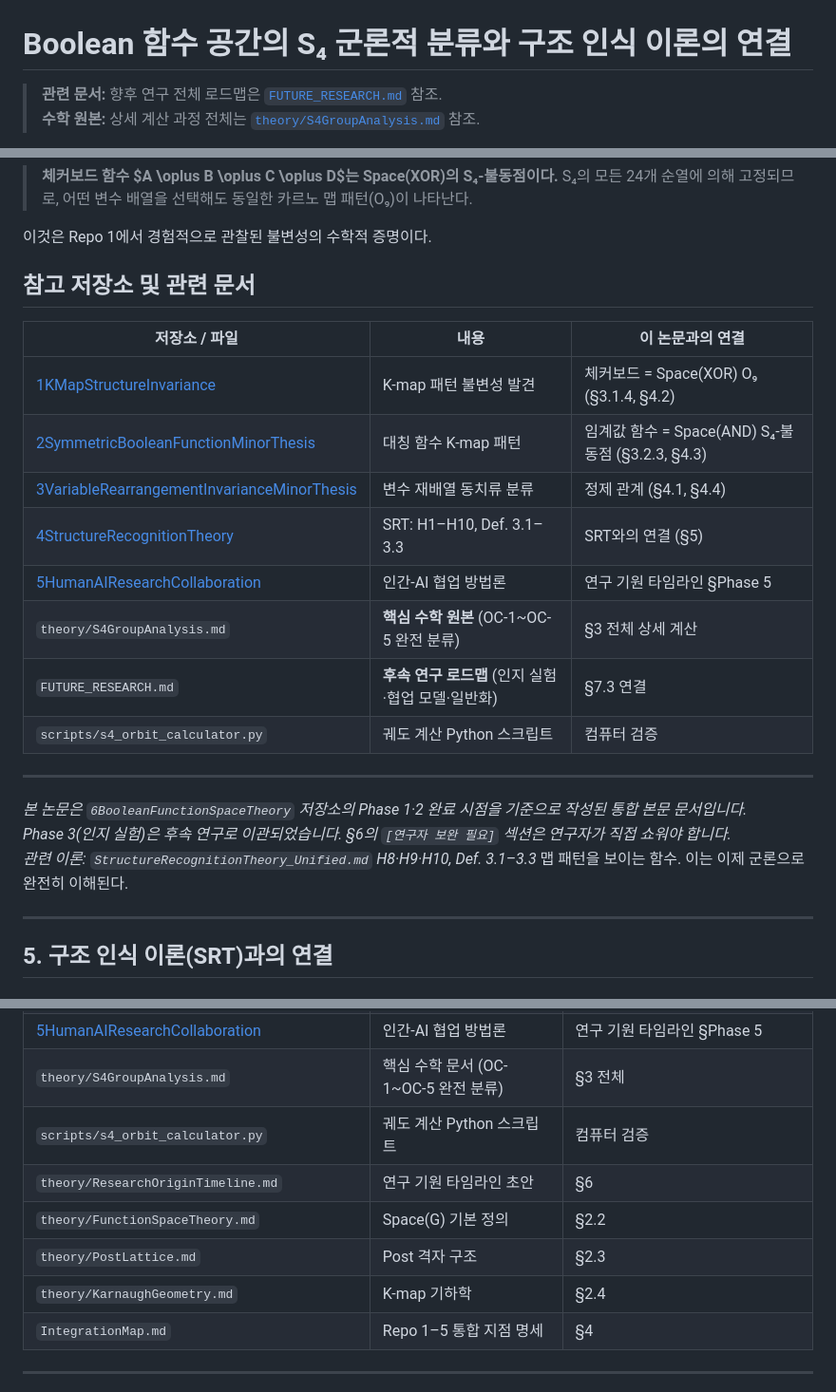
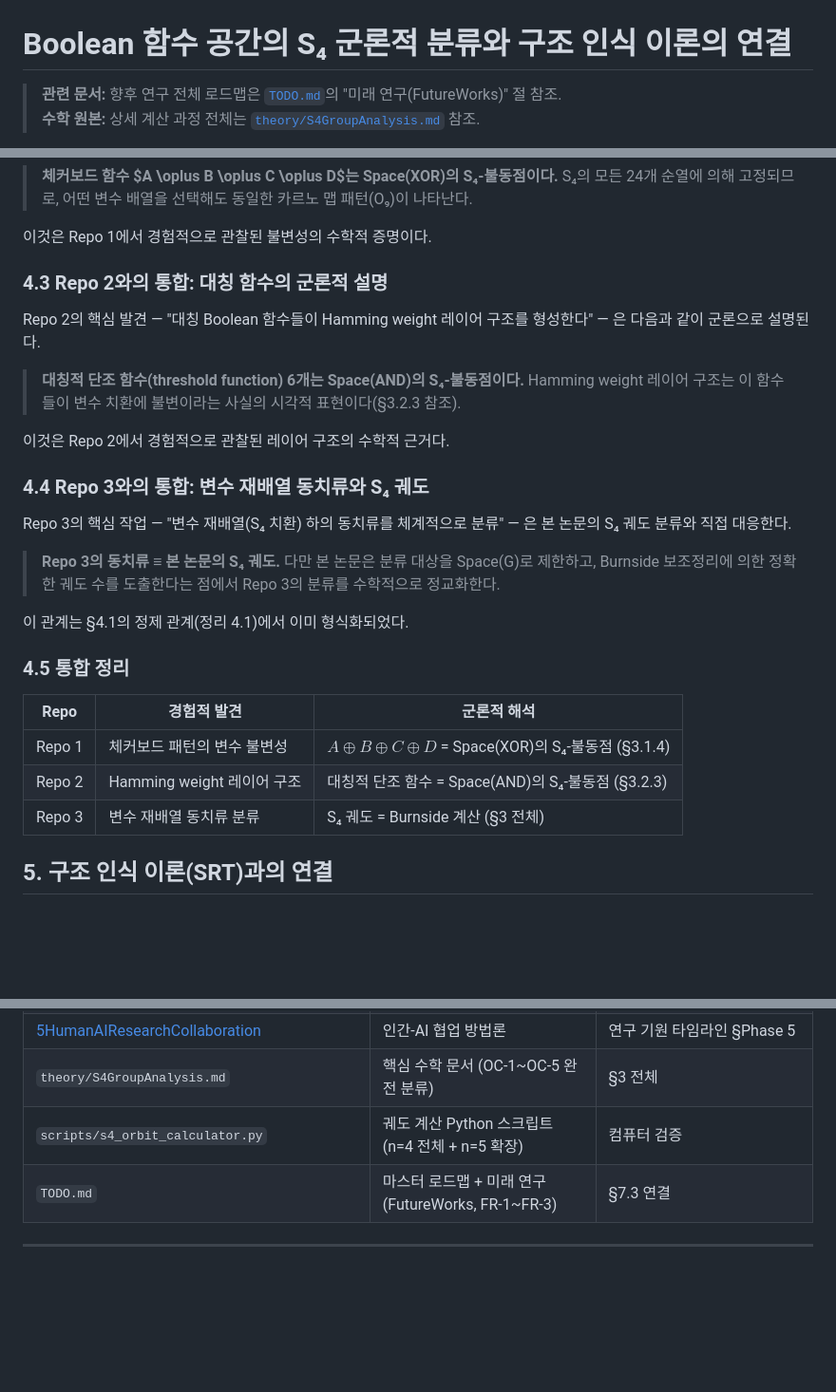
Before and after one commit to inha20/6BooleanFunctionSpaceTheory, a Markdown page: paper.md, 3 parts joined by grey strips. Shown at 95% size. GitHub-like rendering; blank space fills up the shorter version.

```diff
--- a/paper.md
+++ b/paper.md
@@ -1,6 +1,6 @@
 # Boolean 함수 공간의 S₄ 군론적 분류와 구조 인식 이론의 연결
 
-> **관련 문서:** 향후 연구 전체 로드맵은 [`FUTURE_RESEARCH.md`](FUTURE_RESEARCH.md) 참조.
+> **관련 문서:** 향후 연구 전체 로드맵은 [`TODO.md`](TODO.md)의 "미래 연구(FutureWorks)" 절 참조.
 > **수학 원본:** 상세 계산 과정 전체는 [`theory/S4GroupAnalysis.md`](theory/S4GroupAnalysis.md) 참조.
 
 **저자:** 최종훈 (인하공업전문대학 출신 · 독립 연구자)
@@ -466,26 +464,29 @@ Repo 1의 핵심 발견 — "체커보드 패턴(A⊕B⊕C⊕D)은 변수 배열
 
 이것은 Repo 1에서 경험적으로 관찰된 불변성의 수학적 증명이다.
 
-## 참고 저장소 및 관련 문서
+### 4.3 Repo 2와의 통합: 대칭 함수의 군론적 설명
 
-| 저장소 / 파일 | 내용 | 이 논문과의 연결 |
-|-------|-----|--------------|
-| [1KMapStructureInvariance](https://inha20.github.io/1KMapStructureInvariance/) | K-map 패턴 불변성 발견 | 체커보드 = Space(XOR) O₉ (§3.1.4, §4.2) |
-| [2SymmetricBooleanFunctionMinorThesis](https://inha20.github.io/2SymmetricBooleanFunctionMinorThesis/) | 대칭 함수 K-map 패턴 | 임계값 함수 = Space(AND) S₄-불동점 (§3.2.3, §4.3) |
-| [3VariableRearrangementInvarianceMinorThesis](https://inha20.github.io/3VariableRearrangementInvarianceMinorThesis/) | 변수 재배열 동치류 분류 | 정제 관계 (§4.1, §4.4) |
-| [4StructureRecognitionTheory](https://inha20.github.io/4StructureRecognitionTheory/) | SRT: H1–H10, Def. 3.1–3.3 | SRT와의 연결 (§5) |
-| [5HumanAIResearchCollaboration](https://inha20.github.io/5HumanAIResearchCollaboration/) | 인간-AI 협업 방법론 | 연구 기원 타임라인 §Phase 5 |
-| `theory/S4GroupAnalysis.md` | **핵심 수학 원본** (OC-1~OC-5 완전 분류) | §3 전체 상세 계산 |
-| `FUTURE_RESEARCH.md` | **후속 연구 로드맵** (인지 실험·협업 모델·일반화) | §7.3 연결 |
-| `scripts/s4_orbit_calculator.py` | 궤도 계산 Python 스크립트 | 컴퓨터 검증 |
+Repo 2의 핵심 발견 — "대칭 Boolean 함수들이 Hamming weight 레이어 구조를 형성한다" — 은 다음과 같이 군론으로 설명된다.
 
----
+> **대칭적 단조 함수(threshold function) 6개는 Space(AND)의 S₄-불동점이다.** Hamming weight 레이어 구조는 이 함수들이 변수 치환에 불변이라는 사실의 시각적 표현이다(§3.2.3 참조).
 
-*본 논문은 `6BooleanFunctionSpaceTheory` 저장소의 Phase 1·2 완료 시점을 기준으로 작성된 통합 본문 문서입니다.*
-*Phase 3(인지 실험)은 후속 연구로 이관되었습니다. §6의 `[연구자 보완 필요]` 섹션은 연구자가 직접 쇼워야 합니다.*
-*관련 이론: `StructureRecognitionTheory_Unified.md` H8·H9·H10, Def. 3.1–3.3* 맵 패턴을 보이는 함수. 이는 이제 군론으로 완전히 이해된다.
+이것은 Repo 2에서 경험적으로 관찰된 레이어 구조의 수학적 근거다.
 
----
+### 4.4 Repo 3와의 통합: 변수 재배열 동치류와 S₄ 궤도
+
+Repo 3의 핵심 작업 — "변수 재배열(S₄ 치환) 하의 동치류를 체계적으로 분류" — 은 본 논문의 S₄ 궤도 분류와 직접 대응한다.
+
+> **Repo 3의 동치류 ≡ 본 논문의 S₄ 궤도.** 다만 본 논문은 분류 대상을 Space(G)로 제한하고, Burnside 보조정리에 의한 정확한 궤도 수를 도출한다는 점에서 Repo 3의 분류를 수학적으로 정교화한다.
+
+이 관계는 §4.1의 정제 관계(정리 4.1)에서 이미 형식화되었다.
+
+### 4.5 통합 정리
+
+| Repo | 경험적 발견 | 군론적 해석 |
+|------|-----------|-----------|
+| Repo 1 | 체커보드 패턴의 변수 불변성 | $A \oplus B \oplus C \oplus D$ = Space(XOR)의 S₄-불동점 (§3.1.4) |
+| Repo 2 | Hamming weight 레이어 구조 | 대칭적 단조 함수 = Space(AND)의 S₄-불동점 (§3.2.3) |
+| Repo 3 | 변수 재배열 동치류 분류 | S₄ 궤도 = Burnside 계산 (§3 전체) |
 
 ## 5. 구조 인식 이론(SRT)과의 연결
 
@@ -698,12 +699,8 @@ $\mathcal{F}$ 안의 모든 S₄-부분공간을 완전히 분류하라.
 | [4StructureRecognitionTheory](https://inha20.github.io/4StructureRecognitionTheory/) | SRT: H1–H10, Def. 3.1–3.3 | SRT와의 연결 (§5) |
 | [5HumanAIResearchCollaboration](https://inha20.github.io/5HumanAIResearchCollaboration/) | 인간-AI 협업 방법론 | 연구 기원 타임라인 §Phase 5 |
 | `theory/S4GroupAnalysis.md` | 핵심 수학 문서 (OC-1~OC-5 완전 분류) | §3 전체 |
-| `scripts/s4_orbit_calculator.py` | 궤도 계산 Python 스크립트 | 컴퓨터 검증 |
-| `theory/ResearchOriginTimeline.md` | 연구 기원 타임라인 초안 | §6 |
-| `theory/FunctionSpaceTheory.md` | Space(G) 기본 정의 | §2.2 |
-| `theory/PostLattice.md` | Post 격자 구조 | §2.3 |
-| `theory/KarnaughGeometry.md` | K-map 기하학 | §2.4 |
-| `IntegrationMap.md` | Repo 1–5 통합 지점 명세 | §4 |
+| `scripts/s4_orbit_calculator.py` | 궤도 계산 Python 스크립트 (n=4 전체 + n=5 확장) | 컴퓨터 검증 |
+| `TODO.md` | 마스터 로드맵 + 미래 연구(FutureWorks, FR-1~FR-3) | §7.3 연결 |
 
 ---
 
```
Also changed, not shown: other parts of paper.md (+1 -3 lines).
